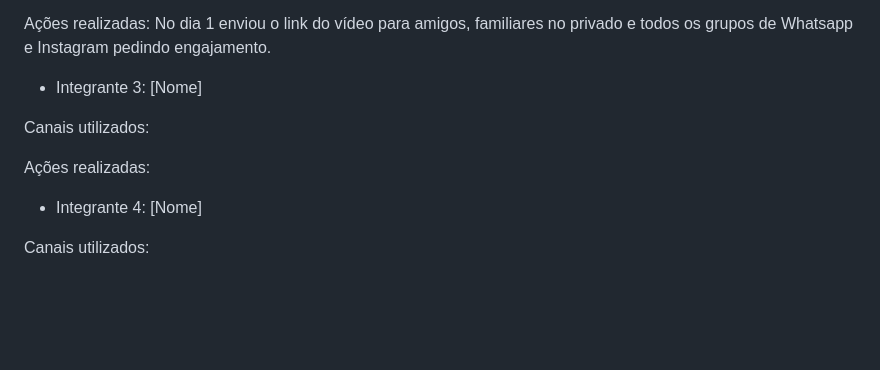
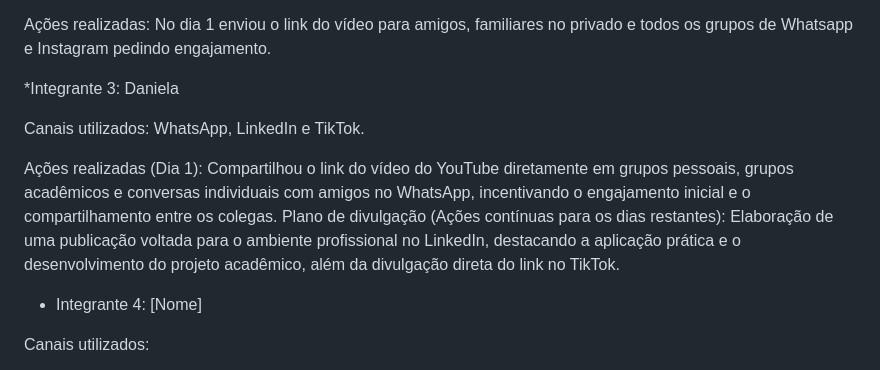
Before and after one commit to gabrielmarinelli01/projeto-fisica-forca-movimento, a Markdown page: README.md, the part around the change. Rendered like a GitHub page; blank space fills up the shorter version.

```diff
--- a/README.md
+++ b/README.md
@@ -100,11 +100,12 @@ Canais utilizados: Whatsapp e instagram
 
 Ações realizadas: No dia 1 enviou o link do vídeo para amigos, familiares no privado e todos os grupos de Whatsapp e Instagram pedindo engajamento.
 
-* Integrante 3: [Nome]
+ *Integrante 3: Daniela
 
-Canais utilizados:
+Canais utilizados: WhatsApp, LinkedIn e TikTok.
 
-Ações realizadas:
+Ações realizadas (Dia 1): Compartilhou o link do vídeo do YouTube diretamente em grupos pessoais, grupos acadêmicos e conversas individuais com amigos no WhatsApp, incentivando o engajamento inicial e o compartilhamento entre os colegas.
+Plano de divulgação (Ações contínuas para os dias restantes): Elaboração de uma publicação voltada para o ambiente profissional no LinkedIn, destacando a aplicação prática e o desenvolvimento do projeto acadêmico, além da divulgação direta do link no TikTok.
 
 * Integrante 4: [Nome]
 
```
